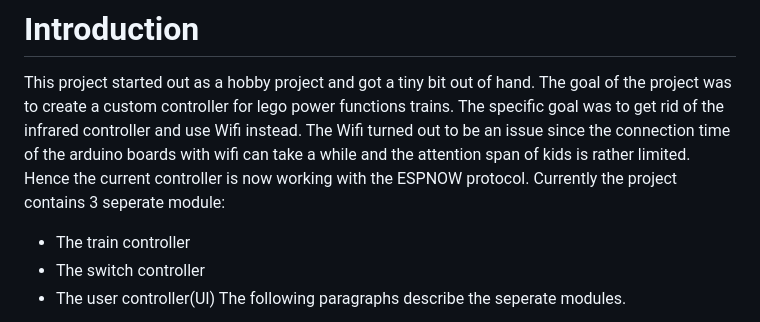
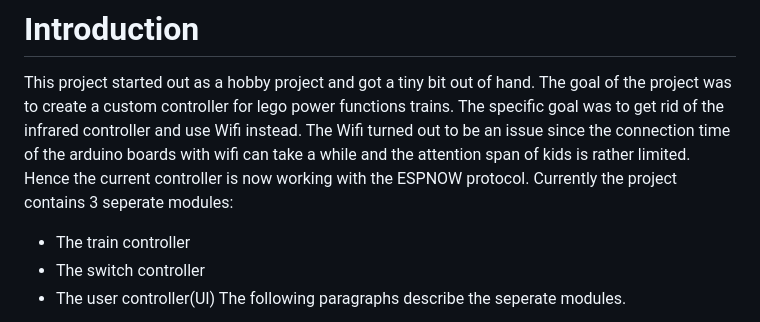
Before and after one commit to pmoelans/LegoTrainControl, a Markdown page: README.md, the part around the change. Rendered like a GitHub page.

```diff
--- a/README.md
+++ b/README.md
@@ -2,7 +2,7 @@
 This project started out as a hobby project and got a tiny bit out of hand. The goal of the project was to create a custom controller for lego power functions trains.
 The specific goal was to get rid of the infrared controller and use Wifi instead. The Wifi turned out to be an issue since the connection time of the arduino boards with wifi can take a while and the attention span of
 kids is rather limited. Hence the current controller is now working with the ESPNOW protocol.
-Currently the project contains 3 seperate module:
+Currently the project contains 3 seperate modules:
 + The train controller
 + The switch controller
 + The user controller(UI)
```
